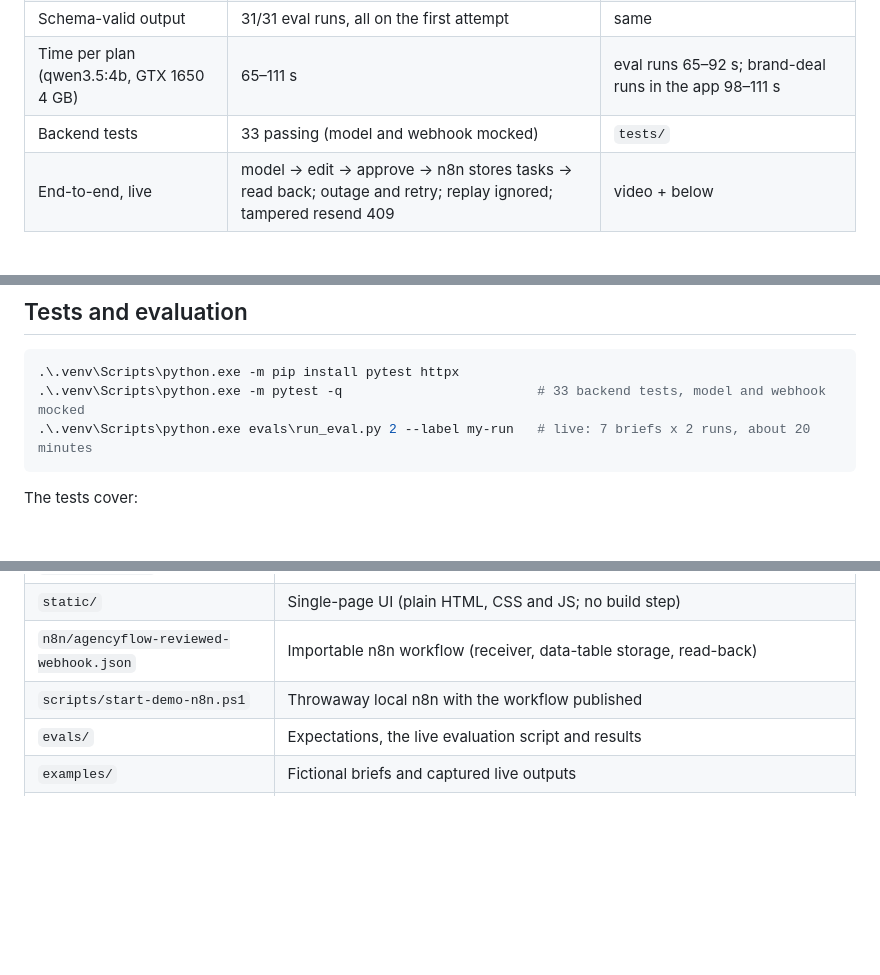
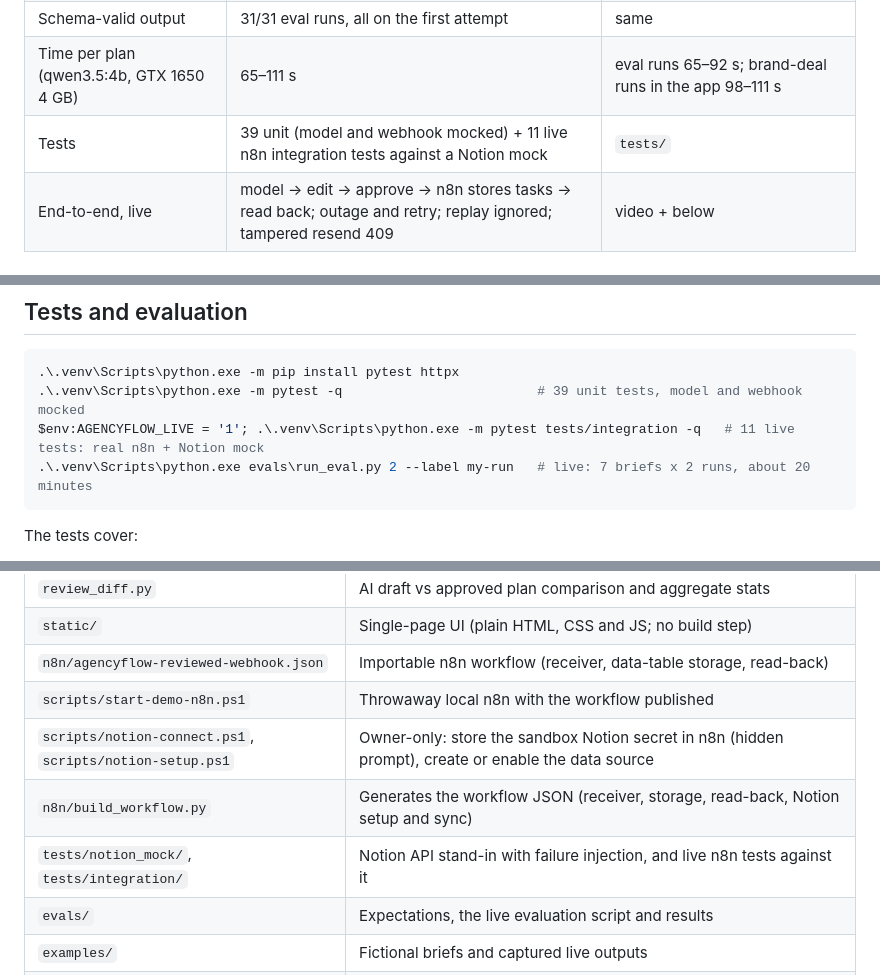
Before and after one commit to mathesonlj16-eng/AgencyFlow-AI, a Markdown page: README.md, 3 parts joined by grey strips. GitHub-like rendering; blank space fills up the shorter version.

````diff
--- a/README.md
+++ b/README.md
@@ -18,7 +18,7 @@ AgencyFlow AI is a small, local-first operations tool for creative and creator a
 | 4B vs 7B on the same evaluation | 7B no better on this sample (95% tuned, 89% held-out), and larger; 4B kept as default | [Measure, improve, re-measure](#measure-improve-re-measure) |
 | Schema-valid output | 31/31 eval runs, all on the first attempt | same |
 | Time per plan (qwen3.5:4b, GTX 1650 4 GB) | 65–111 s | eval runs 65–92 s; brand-deal runs in the app 98–111 s |
-| Backend tests | 33 passing (model and webhook mocked) | `tests/` |
+| Tests | 39 unit (model and webhook mocked) + 11 live n8n integration tests against a Notion mock | `tests/` |
 | End-to-end, live | model → edit → approve → n8n stores tasks → read back; outage and retry; replay ignored; tampered resend 409 | video + below |
 
 ## Two-minute demo
@@ -95,7 +95,8 @@ All settings are environment variables, listed in [.env.example](.env.example).
 
 ```powershell
 .\.venv\Scripts\python.exe -m pip install pytest httpx
-.\.venv\Scripts\python.exe -m pytest -q                         # 33 backend tests, model and webhook mocked
+.\.venv\Scripts\python.exe -m pytest -q                         # 39 unit tests, model and webhook mocked
+$env:AGENCYFLOW_LIVE = '1'; .\.venv\Scripts\python.exe -m pytest tests/integration -q   # 11 live tests: real n8n + Notion mock
 .\.venv\Scripts\python.exe evals\run_eval.py 2 --label my-run   # live: 7 briefs x 2 runs, about 20 minutes
 ```
 
@@ -175,6 +186,9 @@ A possible next rule: reject a `deadline_mention` that doesn't appear word for w
 | `static/` | Single-page UI (plain HTML, CSS and JS; no build step) |
 | `n8n/agencyflow-reviewed-webhook.json` | Importable n8n workflow (receiver, data-table storage, read-back) |
 | `scripts/start-demo-n8n.ps1` | Throwaway local n8n with the workflow published |
+| `scripts/notion-connect.ps1`, `scripts/notion-setup.ps1` | Owner-only: store the sandbox Notion secret in n8n (hidden prompt), create or enable the data source |
+| `n8n/build_workflow.py` | Generates the workflow JSON (receiver, storage, read-back, Notion setup and sync) |
+| `tests/notion_mock/`, `tests/integration/` | Notion API stand-in with failure injection, and live n8n tests against it |
 | `evals/` | Expectations, the live evaluation script and results |
 | `examples/` | Fictional briefs and captured live outputs |
 | `docs/` | Demo video and screenshots |
````
Also changed, not shown: other parts of README.md (+13 -3 lines), docs/notion-sync.md (added, +90 -0 lines), docs/screenshots/11-notion-partial-sync.png (added), docs/screenshots/12-notion-synced.png (added), 11 other files.
